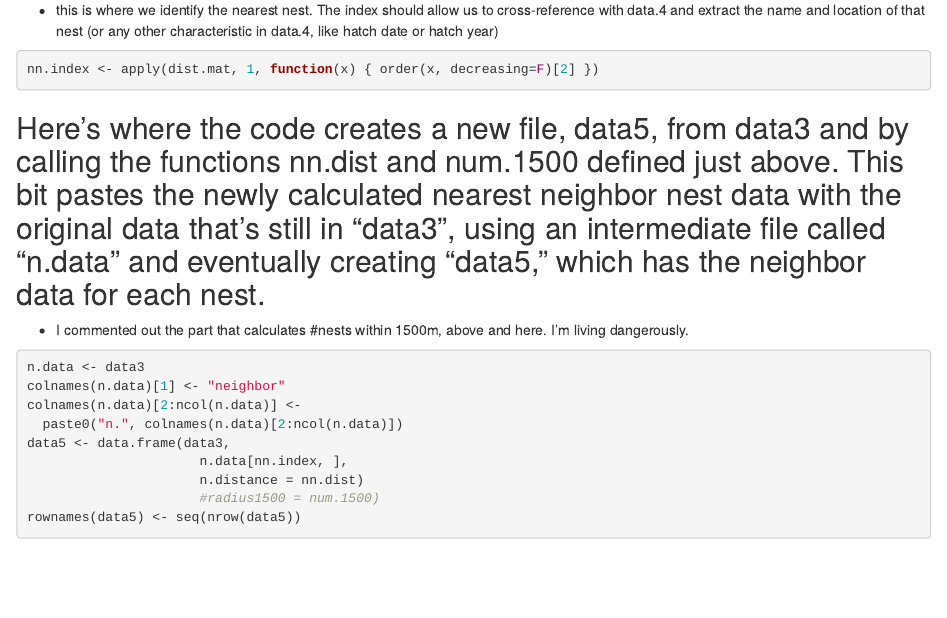
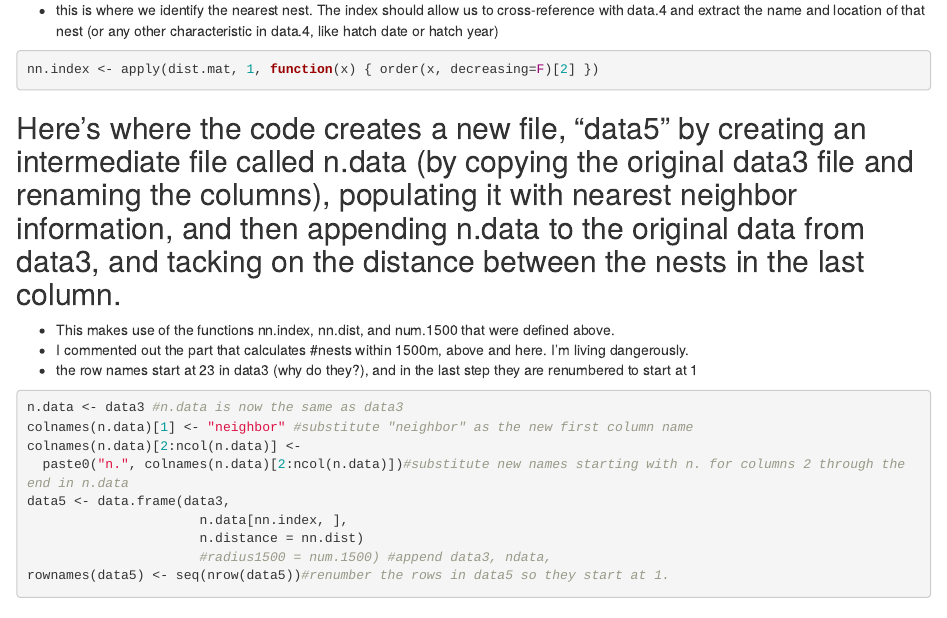
Before and after one commit to cehill/nest_spacing2, an R Markdown document (nest_spacing0729.Rmd): the page in a window 1100 px wide, from 5980 px down. The pictures show the output file nest_spacing0729.html that the author committed with the source, opened offline.

Commit message:
Just added some commenting

````diff
--- a/nest_spacing0729.Rmd
+++ b/nest_spacing0729.Rmd
@@ -137,19 +137,21 @@ nn.dist <- apply(dist.mat, 1, function(x) {
 nn.index <- apply(dist.mat, 1, function(x) { order(x, decreasing=F)[2] })
 ```
 
-## Here's where the code creates a new file, data5, from data3 and by calling the functions nn.dist and num.1500 defined just above. This bit pastes the newly calculated nearest neighbor nest data with the original data that's still in "data3", using an intermediate file called "n.data" and eventually creating "data5," which has the neighbor data for each nest.
+## Here's where the code creates a new file, "data5" by creating an intermediate file called n.data (by copying the original data3 file and renaming the columns), populating it with nearest neighbor information, and then appending n.data to the original data from data3, and tacking on the distance between the nests in the last column.
+- This makes use of the functions nn.index, nn.dist, and num.1500 that were defined above.
 - I commented out the part that calculates #nests within 1500m, above and here.  I'm living dangerously.
+- the row names start at 23 in data3 (why do they?), and in the last step they are renumbered to start at 1
 
 ```{r}
-n.data <- data3
-colnames(n.data)[1] <- "neighbor"
+n.data <- data3 #n.data is now the same as data3
+colnames(n.data)[1] <- "neighbor" #substitute "neighbor" as the new first column name
 colnames(n.data)[2:ncol(n.data)] <-
-  paste0("n.", colnames(n.data)[2:ncol(n.data)])
+  paste0("n.", colnames(n.data)[2:ncol(n.data)])#substitute new names starting with n. for columns 2 through the end in n.data
 data5 <- data.frame(data3,
                       n.data[nn.index, ],
                       n.distance = nn.dist)
-                      #radius1500 = num.1500)
-rownames(data5) <- seq(nrow(data5))
+                      #radius1500 = num.1500) #append data3, ndata,
+rownames(data5) <- seq(nrow(data5))#renumber the rows in data5 so they start at 1.
 ```
 
 ## Now I'm going to write the output to a csv file on my hard drive so I can look at it.
````
Also changed, not shown: nest_spacing0729.html.
